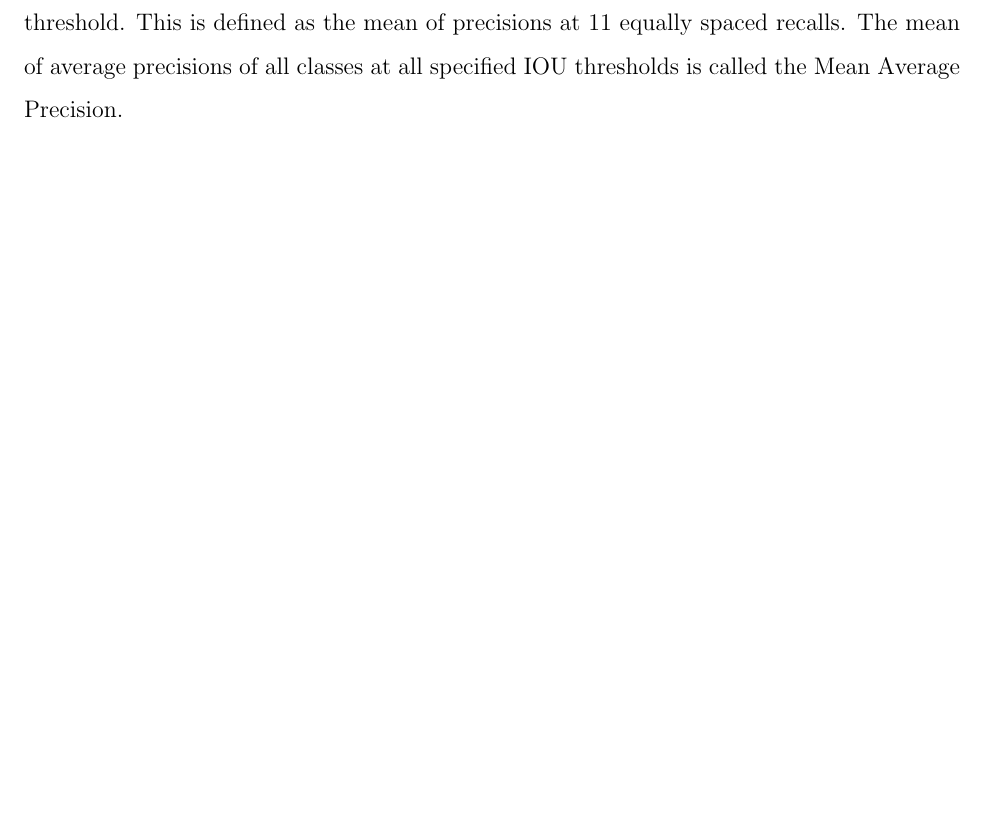
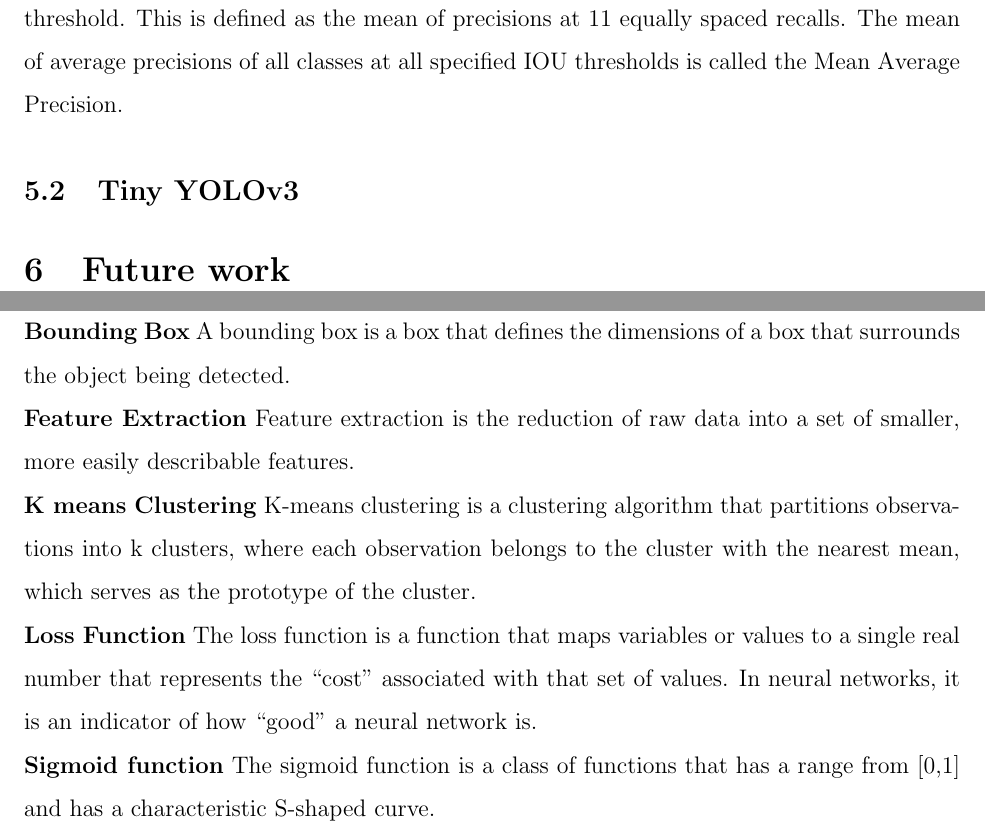
Before and after one commit to favre49/PS1-FinalReport, a LaTeX document (report.tex): part of page 19 of 22 before the commit and two parts of pages 19 and 22 of 22 after it, the two joined at a grey line, cut so that both start at the same text, the shorter picture padded with empty space. Compiled offline with pdfLaTeX.

Commit message:
Not sure what i changed, but i did

```diff
--- a/report.tex
+++ b/report.tex
@@ -5,6 +5,7 @@
 \usepackage{float}
 \usepackage{amsmath}
 \usepackage{caption}
+\usepackage{hyperref}
 
 \renewcommand{\baselinestretch}{1.5}
 
@@ -426,6 +425,13 @@ Object detection models are evaluated using the metric of Mean Average Precision
 
 By varying the confidence threshold on our bounding boxes, we are able to vary the precision and recall creating a curve called the Precision-Recall Curve (PR Curve). Using this curve, we are able to calculate the Average Precision (AP) of a class at a certain IOU threshold. This is defined as the mean of precisions at 11 equally spaced recalls. The mean of average precisions of all classes at all specified IOU thresholds is called the Mean Average Precision.
 
+\subsection{Tiny YOLOv3}
+
+\section{Future work}
+
+
+
+
 \pagebreak
 
 %%%%%%%%%%%%%%%%%%%%%%%%%%%%%%%%%%%%%%%%%%%%%%%%%%%%%%%%%%%%%%%%%%%%%%%%%%%%%%%
@@ -450,6 +457,16 @@ By varying the confidence threshold on our bounding boxes, we are able to vary t
 
 \section*{Glossary}
 
+\textbf{Bounding Box} A bounding box is a box that defines the dimensions of a box that surrounds the object being detected.
+
+\noindent \textbf{Feature Extraction} Feature extraction is the reduction of raw data into a set of smaller, more easily describable features.
+
+\noindent \textbf{K means Clustering} K-means clustering is a clustering algorithm that partitions observations into k clusters, where each observation belongs to the cluster with the nearest mean, which serves as the prototype of the cluster.
+
+\noindent \textbf{Loss Function} The loss function is a function that maps variables or values to a single real number that represents the “cost” associated with that set of values. In neural networks, it is an indicator of how “good” a neural network is.
+
+\noindent \textbf{Sigmoid function} The sigmoid function is a class of functions that has a range from [0,1] and has a characteristic S-shaped curve.
+
 \pagebreak
 
 \end{document}
```
Also changed, not shown: report.tex (3 more changed lines).
